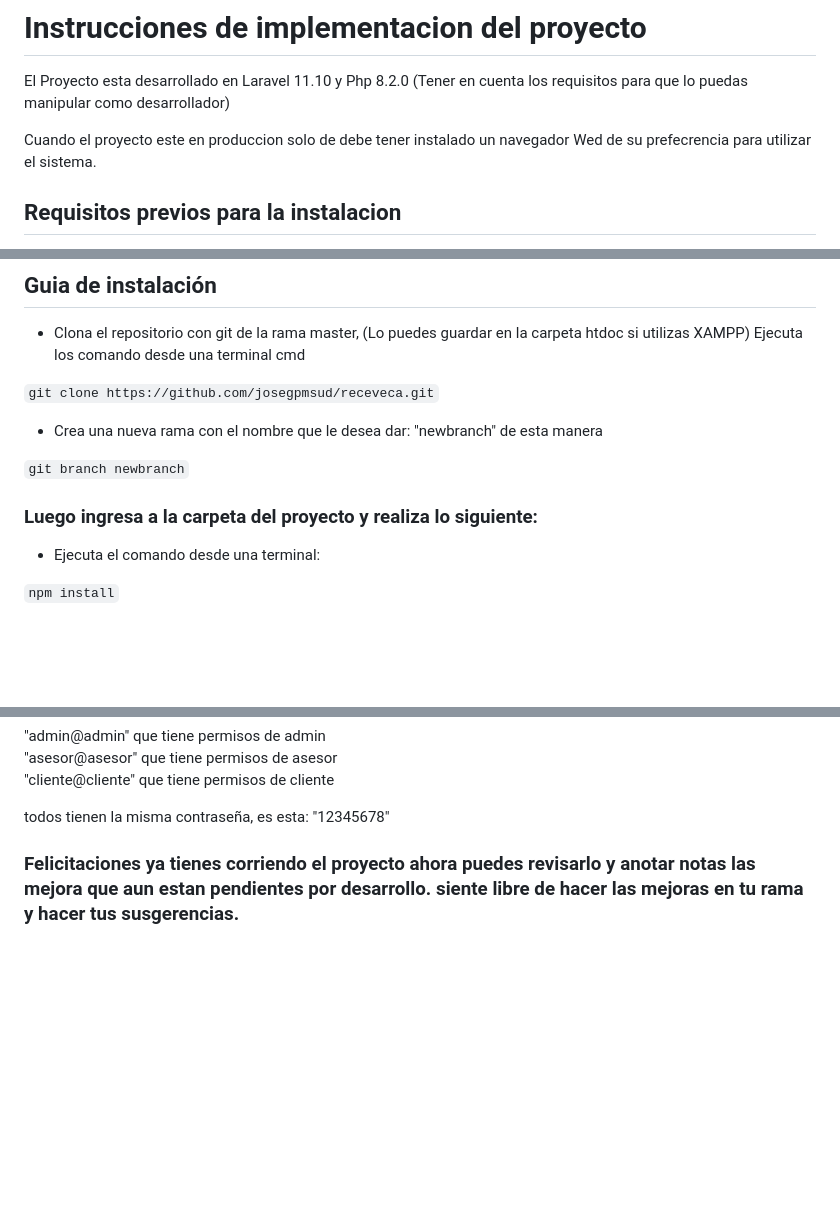
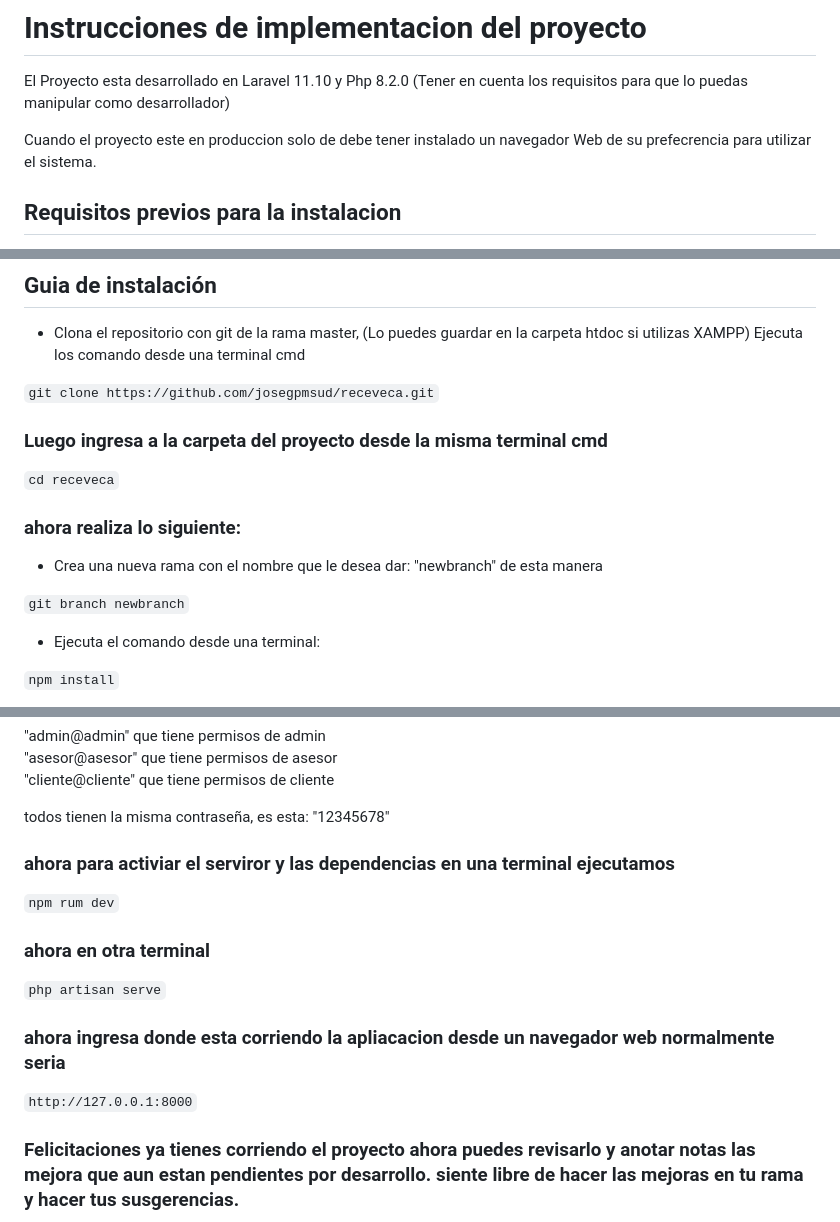
Before and after one commit to josegpmsud/receveca, a Markdown page: README.md, 3 parts joined by grey strips. Rendered like a GitHub page; blank space fills up the shorter version.

Commit message:
corrigiendo instrucciones de instalacion

```diff
--- a/README.md
+++ b/README.md
@@ -3,7 +3,7 @@
 El Proyecto esta desarrollado en Laravel 11.10 y Php 8.2.0
 (Tener en cuenta los requisitos para que lo puedas manipular como desarrollador)
 
-Cuando el proyecto este en produccion solo de debe tener instalado un navegador Wed de su prefecrencia para utilizar el sistema.
+Cuando el proyecto este en produccion solo de debe tener instalado un navegador Web de su prefecrencia para utilizar el sistema.
 
 ## Requisitos previos para la instalacion
 
@@ -21,12 +21,16 @@ Ejecuta los comando desde una terminal cmd
 
 `git clone https://github.com/josegpmsud/receveca.git`
 
+
+### Luego ingresa a la carpeta del proyecto desde la misma terminal cmd
+
+`cd receveca`
+
+### ahora realiza lo siguiente:
+
 - Crea una nueva rama con el nombre que le desea dar: "newbranch" de esta manera
 
 `git branch newbranch`
-
-
-### Luego ingresa a la carpeta del proyecto y realiza lo siguiente:
 
 - Ejecuta el comando desde una terminal:
 
@@ -53,6 +57,19 @@ Ejecuta los comando desde una terminal cmd
 "cliente@cliente" que tiene permisos de cliente <br>
 
 todos tienen la misma contraseña, es esta: "12345678"
+
+### ahora para activiar el serviror y las dependencias en una terminal ejecutamos
+
+`npm rum dev`
+
+### ahora en otra terminal
+
+`php artisan serve`
+
+### ahora ingresa donde esta corriendo la apliacacion desde un navegador web normalmente seria
+
+`http://127.0.0.1:8000`
+
 
 
 ### Felicitaciones ya tienes corriendo el proyecto ahora puedes revisarlo y anotar notas las mejora que aun estan pendientes por desarrollo. siente libre de hacer las mejoras en tu rama y hacer tus susgerencias.
```
